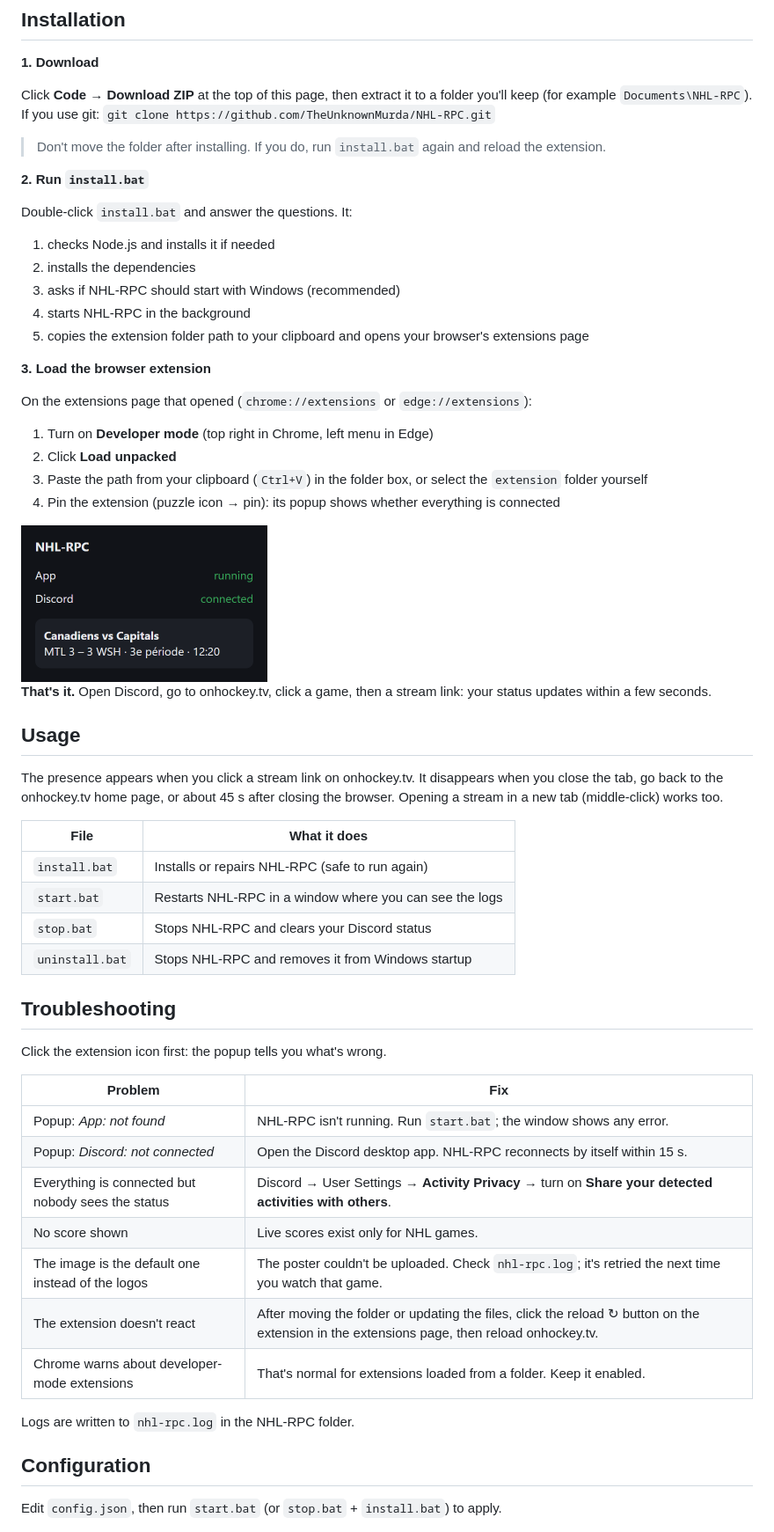
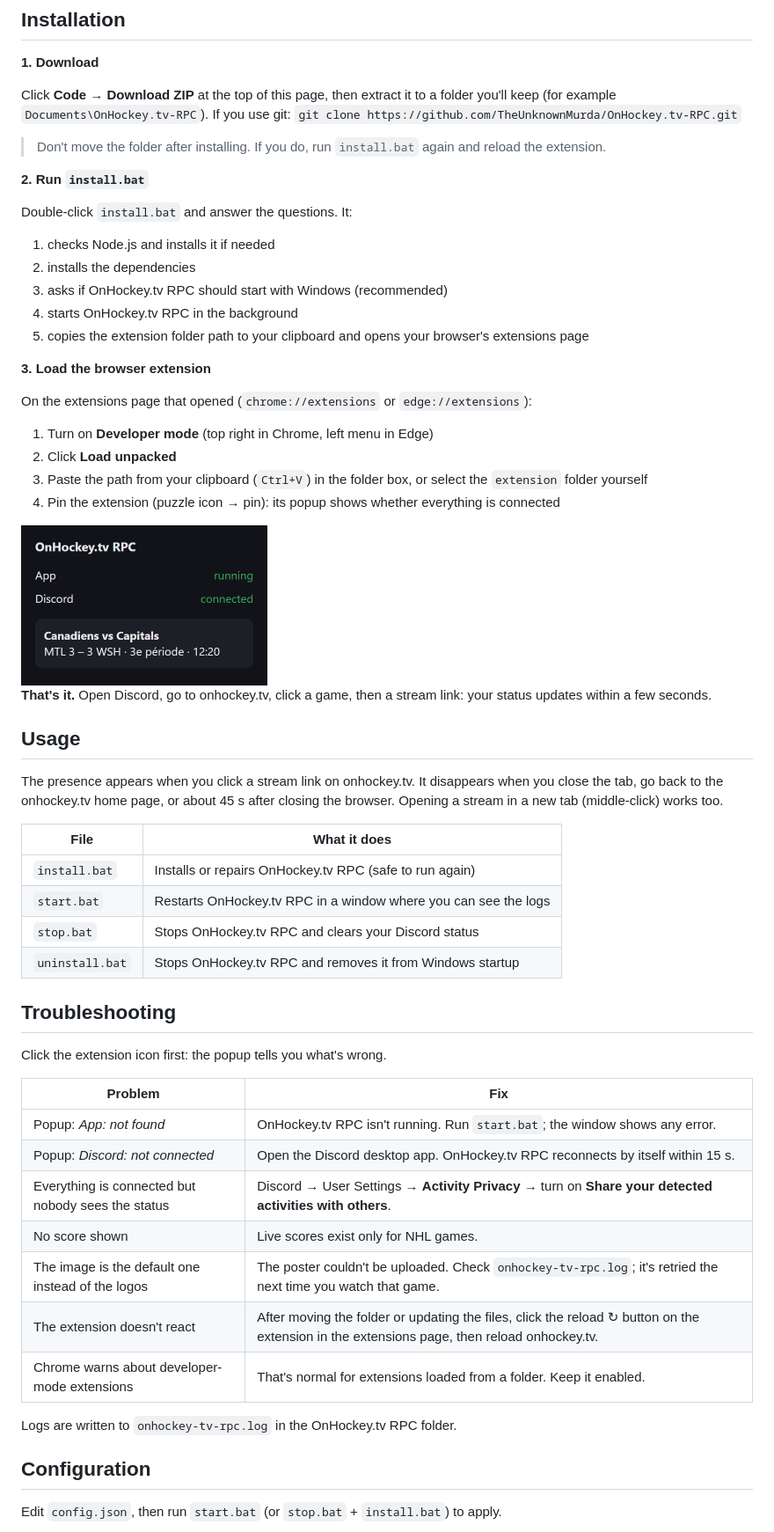
Before and after one commit to TheUnknownMurda/OnHockey.tv-RPC, a Markdown page: README.md, the part around one of its changes. Shown at 88% size. Rendered like a GitHub page; pictures changed too: docs/popup.png.

```diff
--- a/README.md
+++ b/README.md
@@ -25,8 +25,8 @@ Live scores are available for **NHL** games. For other leagues (KHL, AHL, Liiga
 
 **1. Download**
 
-Click **Code → Download ZIP** at the top of this page, then extract it to a folder you'll keep (for example `Documents\NHL-RPC`).
-If you use git: `git clone https://github.com/TheUnknownMurda/NHL-RPC.git`
+Click **Code → Download ZIP** at the top of this page, then extract it to a folder you'll keep (for example `Documents\OnHockey.tv-RPC`).
+If you use git: `git clone https://github.com/TheUnknownMurda/OnHockey.tv-RPC.git`
 
 > Don't move the folder after installing. If you do, run `install.bat` again and reload the extension.
 
@@ -36,8 +36,8 @@ Double-click `install.bat` and answer the questions. It:
 
 1. checks Node.js and installs it if needed
 2. installs the dependencies
-3. asks if NHL-RPC should start with Windows (recommended)
-4. starts NHL-RPC in the background
+3. asks if OnHockey.tv RPC should start with Windows (recommended)
+4. starts OnHockey.tv RPC in the background
 5. copies the extension folder path to your clipboard and opens your browser's extensions page
 
 **3. Load the browser extension**
@@ -59,10 +59,10 @@ The presence appears when you click a stream link on onhockey.tv. It disappears
 
 | File | What it does |
 | --- | --- |
-| `install.bat` | Installs or repairs NHL-RPC (safe to run again) |
-| `start.bat` | Restarts NHL-RPC in a window where you can see the logs |
-| `stop.bat` | Stops NHL-RPC and clears your Discord status |
-| `uninstall.bat` | Stops NHL-RPC and removes it from Windows startup |
+| `install.bat` | Installs or repairs OnHockey.tv RPC (safe to run again) |
+| `start.bat` | Restarts OnHockey.tv RPC in a window where you can see the logs |
+| `stop.bat` | Stops OnHockey.tv RPC and clears your Discord status |
+| `uninstall.bat` | Stops OnHockey.tv RPC and removes it from Windows startup |
 
 ## Troubleshooting
 
@@ -70,15 +70,15 @@ Click the extension icon first: the popup tells you what's wrong.
 
 | Problem | Fix |
 | --- | --- |
-| Popup: *App: not found* | NHL-RPC isn't running. Run `start.bat`; the window shows any error. |
-| Popup: *Discord: not connected* | Open the Discord desktop app. NHL-RPC reconnects by itself within 15 s. |
+| Popup: *App: not found* | OnHockey.tv RPC isn't running. Run `start.bat`; the window shows any error. |
+| Popup: *Discord: not connected* | Open the Discord desktop app. OnHockey.tv RPC reconnects by itself within 15 s. |
 | Everything is connected but nobody sees the status | Discord → User Settings → **Activity Privacy** → turn on **Share your detected activities with others**. |
 | No score shown | Live scores exist only for NHL games. |
-| The image is the default one instead of the logos | The poster couldn't be uploaded. Check `nhl-rpc.log`; it's retried the next time you watch that game. |
+| The image is the default one instead of the logos | The poster couldn't be uploaded. Check `onhockey-tv-rpc.log`; it's retried the next time you watch that game. |
 | The extension doesn't react | After moving the folder or updating the files, click the reload ↻ button on the extension in the extensions page, then reload onhockey.tv. |
 | Chrome warns about developer-mode extensions | That's normal for extensions loaded from a folder. Keep it enabled. |
 
-Logs are written to `nhl-rpc.log` in the NHL-RPC folder.
+Logs are written to `onhockey-tv-rpc.log` in the OnHockey.tv RPC folder.
 
 ## Configuration
 
```
Also changed, not shown: other parts of README.md (+6 -5 lines), docs/discord-presence.jpg, 16 other files.
